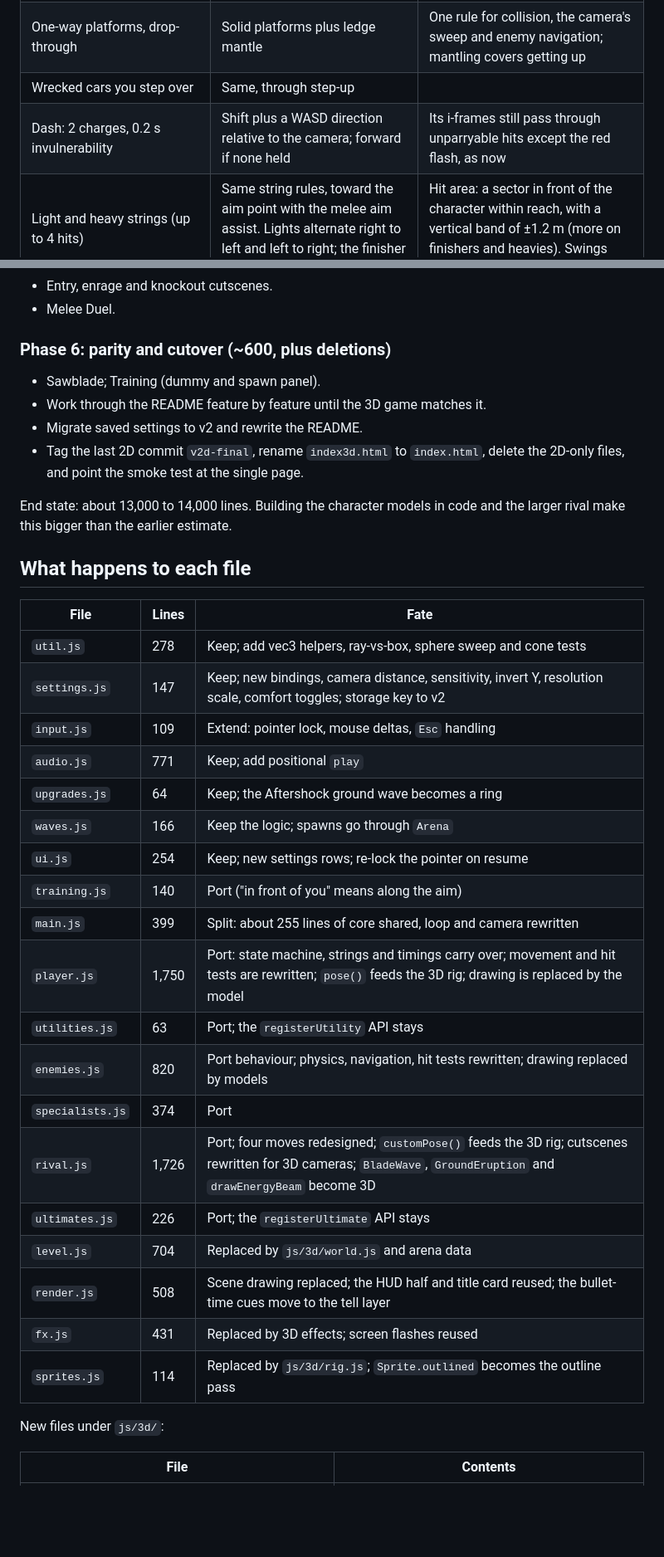
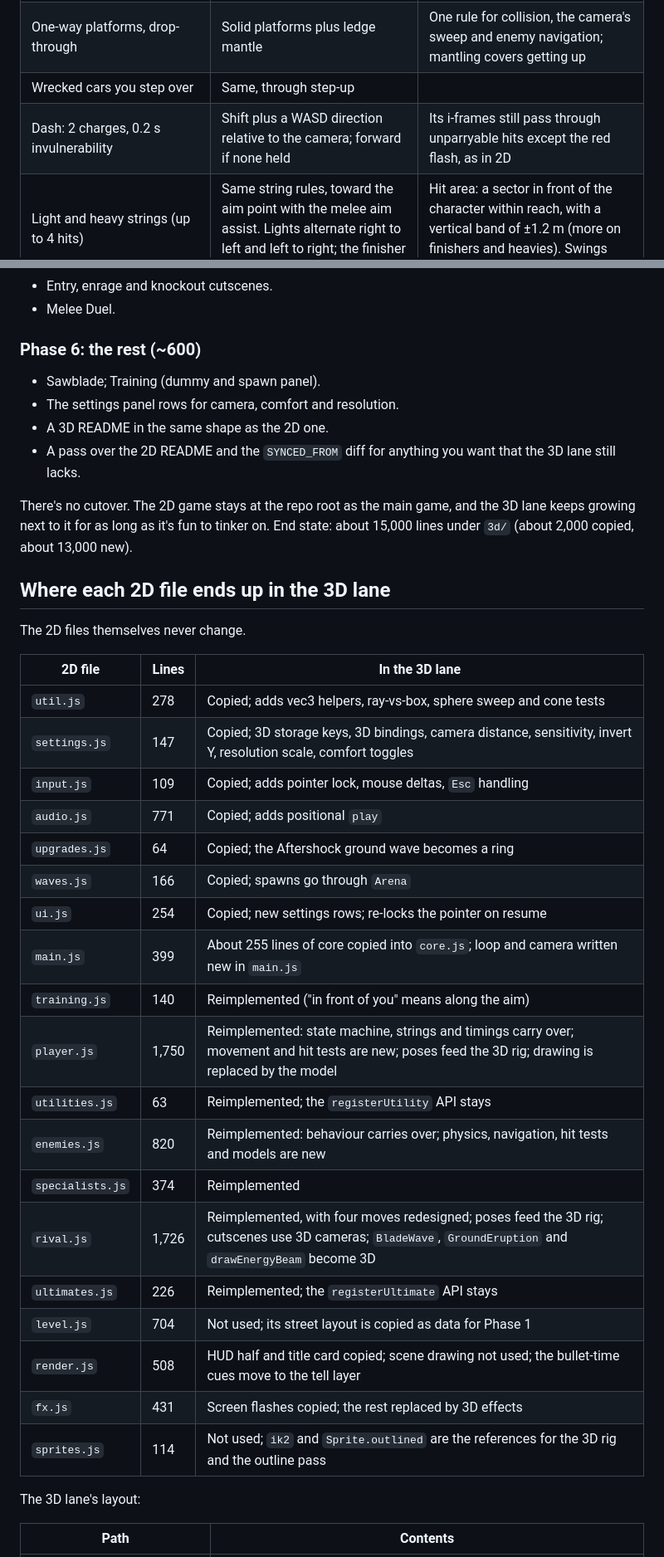
Before and after one commit to IanSzymanski/slashyslash, a Markdown page: docs/3d-plan.md, 2 parts joined by grey strips. Shown at 83% size. Drawn GitHub-style; blank space fills up the shorter version.

```diff
--- a/docs/3d-migration-plan.md
+++ b/docs/3d-plan.md
@@ -128,7 +122,7 @@ Two Three.js traps:
 | Wall jump on the two boundary walls | Kick off any wall you touch, away from it | Defer wall running |
 | One-way platforms, drop-through | Solid platforms plus ledge mantle | One rule for collision, the camera's sweep and enemy navigation; mantling covers getting up |
 | Wrecked cars you step over | Same, through step-up | |
-| Dash: 2 charges, 0.2 s invulnerability | Shift plus a WASD direction relative to the camera; forward if none held | Its i-frames still pass through unparryable hits except the red flash, as now |
+| Dash: 2 charges, 0.2 s invulnerability | Shift plus a WASD direction relative to the camera; forward if none held | Its i-frames still pass through unparryable hits except the red flash, as in 2D |
 | Light and heavy strings (up to 4 hits) | Same string rules, toward the aim point with the melee aim assist. Lights alternate right to left and left to right; the finisher is a wide diagonal with a lunge | Hit area: a sector in front of the character within reach, with a vertical band of ±1.2 m (more on finishers and heavies). Swings show as trail ribbons |
 | Heavy wind-up: blade drawn back over the shoulder, flashes red when committed, roots you | Same; the red flash on the blade is a camera-facing glint | Reads well from behind |
 | Heavy opener launches; heavy second is a wide crescent; heavy third or fourth is a slam with a ground wave each way | Same; the slam's two waves become one expanding ring | |
@@ -344,40 +335,42 @@ If 1 or 3 fail, strengthen the aim assist or add a lock-on toggle. If 4 fails, c
 - Entry, enrage and knockout cutscenes.
 - Melee Duel.
 
-### Phase 6: parity and cutover (~600, plus deletions)
+### Phase 6: the rest (~600)
 
 - Sawblade; Training (dummy and spawn panel).
-- Work through the README feature by feature until the 3D game matches it.
-- Migrate saved settings to v2 and rewrite the README.
-- Tag the last 2D commit `v2d-final`, rename `index3d.html` to `index.html`, delete the 2D-only files, and point the smoke test at the single page.
+- The settings panel rows for camera, comfort and resolution.
+- A 3D README in the same shape as the 2D one.
+- A pass over the 2D README and the `SYNCED_FROM` diff for anything you want that the 3D lane still lacks.
 
-End state: about 13,000 to 14,000 lines. Building the character models in code and the larger rival make this bigger than the earlier estimate.
+There's no cutover. The 2D game stays at the repo root as the main game, and the 3D lane keeps growing next to it for as long as it's fun to tinker on. End state: about 15,000 lines under `3d/` (about 2,000 copied, about 13,000 new).
 
-## What happens to each file
+## Where each 2D file ends up in the 3D lane
 
-| File | Lines | Fate |
+The 2D files themselves never change.
+
+| 2D file | Lines | In the 3D lane |
 | --- | --- | --- |
-| `util.js` | 278 | Keep; add vec3 helpers, ray-vs-box, sphere sweep and cone tests |
-| `settings.js` | 147 | Keep; new bindings, camera distance, sensitivity, invert Y, resolution scale, comfort toggles; storage key to v2 |
-| `input.js` | 109 | Extend: pointer lock, mouse deltas, `Esc` handling |
-| `audio.js` | 771 | Keep; add positional `play` |
-| `upgrades.js` | 64 | Keep; the Aftershock ground wave becomes a ring |
-| `waves.js` | 166 | Keep the logic; spawns go through `Arena` |
-| `ui.js` | 254 | Keep; new settings rows; re-lock the pointer on resume |
-| `training.js` | 140 | Port ("in front of you" means along the aim) |
-| `main.js` | 399 | Split: about 255 lines of core shared, loop and camera rewritten |
-| `player.js` | 1,750 | Port: state machine, strings and timings carry over; movement and hit tests are rewritten; `pose()` feeds the 3D rig; drawing is replaced by the model |
-| `utilities.js` | 63 | Port; the `registerUtility` API stays |
-| `enemies.js` | 820 | Port behaviour; physics, navigation, hit tests rewritten; drawing replaced by models |
-| `specialists.js` | 374 | Port |
-| `rival.js` | 1,726 | Port; four moves redesigned; `customPose()` feeds the 3D rig; cutscenes rewritten for 3D cameras; `BladeWave`, `GroundEruption` and `drawEnergyBeam` become 3D |
-| `ultimates.js` | 226 | Port; the `registerUltimate` API stays |
-| `level.js` | 704 | Replaced by `js/3d/world.js` and arena data |
-| `render.js` | 508 | Scene drawing replaced; the HUD half and title card reused; the bullet-time cues move to the tell layer |
-| `fx.js` | 431 | Replaced by 3D effects; screen flashes reused |
-| `sprites.js` | 114 | Replaced by `js/3d/rig.js`; `Sprite.outlined` becomes the outline pass |
+| `util.js` | 278 | Copied; adds vec3 helpers, ray-vs-box, sphere sweep and cone tests |
+| `settings.js` | 147 | Copied; 3D storage keys, 3D bindings, camera distance, sensitivity, invert Y, resolution scale, comfort toggles |
+| `input.js` | 109 | Copied; adds pointer lock, mouse deltas, `Esc` handling |
+| `audio.js` | 771 | Copied; adds positional `play` |
+| `upgrades.js` | 64 | Copied; the Aftershock ground wave becomes a ring |
+| `waves.js` | 166 | Copied; spawns go through `Arena` |
+| `ui.js` | 254 | Copied; new settings rows; re-locks the pointer on resume |
+| `main.js` | 399 | About 255 lines of core copied into `core.js`; loop and camera written new in `main.js` |
+| `training.js` | 140 | Reimplemented ("in front of you" means along the aim) |
+| `player.js` | 1,750 | Reimplemented: state machine, strings and timings carry over; movement and hit tests are new; poses feed the 3D rig; drawing is replaced by the model |
+| `utilities.js` | 63 | Reimplemented; the `registerUtility` API stays |
+| `enemies.js` | 820 | Reimplemented: behaviour carries over; physics, navigation, hit tests and models are new |
+| `specialists.js` | 374 | Reimplemented |
+| `rival.js` | 1,726 | Reimplemented, with four moves redesigned; poses feed the 3D rig; cutscenes use 3D cameras; `BladeWave`, `GroundEruption` and `drawEnergyBeam` become 3D |
+| `ultimates.js` | 226 | Reimplemented; the `registerUltimate` API stays |
+| `level.js` | 704 | Not used; its street layout is copied as data for Phase 1 |
+| `render.js` | 508 | HUD half and title card copied; scene drawing not used; the bullet-time cues move to the tell layer |
+| `fx.js` | 431 | Screen flashes copied; the rest replaced by 3D effects |
+| `sprites.js` | 114 | Not used; `ik2` and `Sprite.outlined` are the references for the 3D rig and the outline pass |
 
-New files under `js/3d/`:
+The 3D lane's layout:
 
-| File | Contents |
+| Path | Contents |
 | --- | --- |
```
Also changed, not shown: other parts of docs/3d-plan.md (+72 -85 lines).
